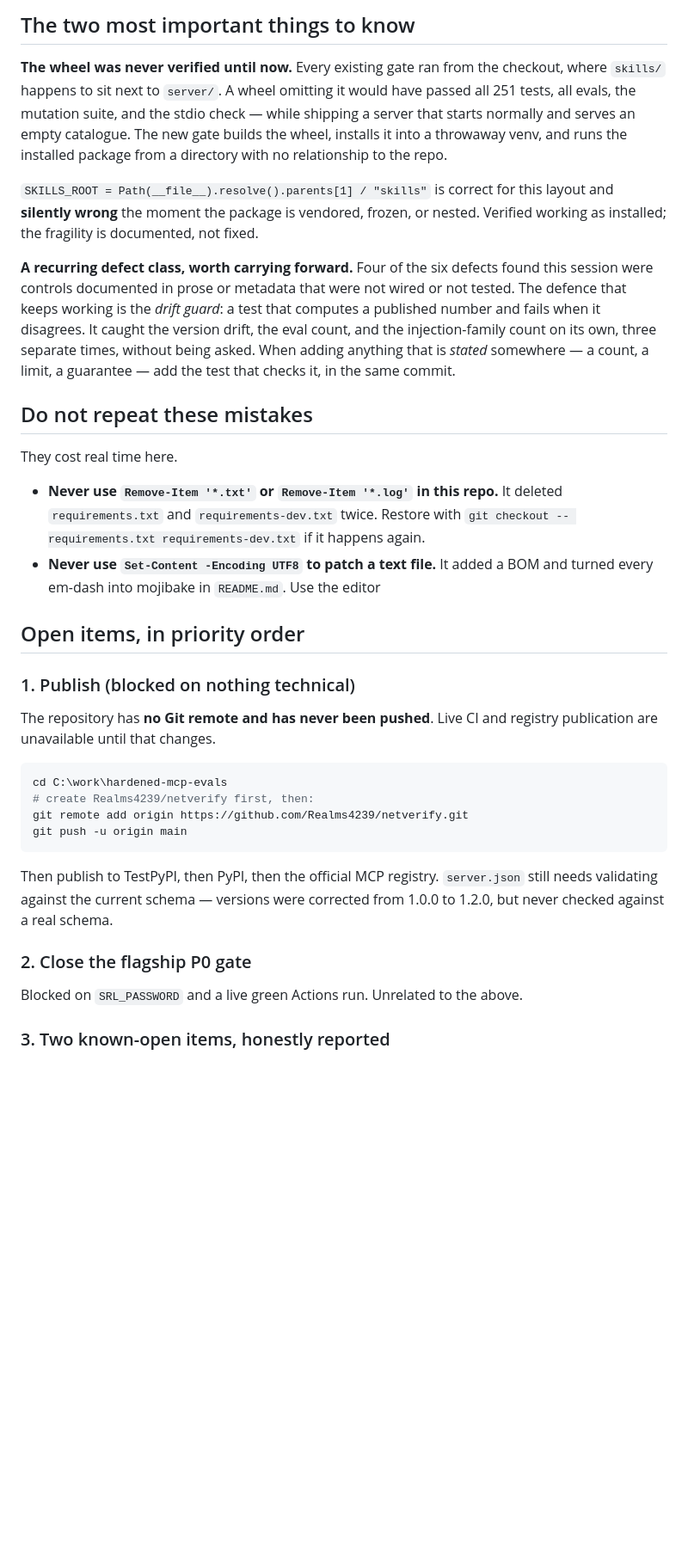
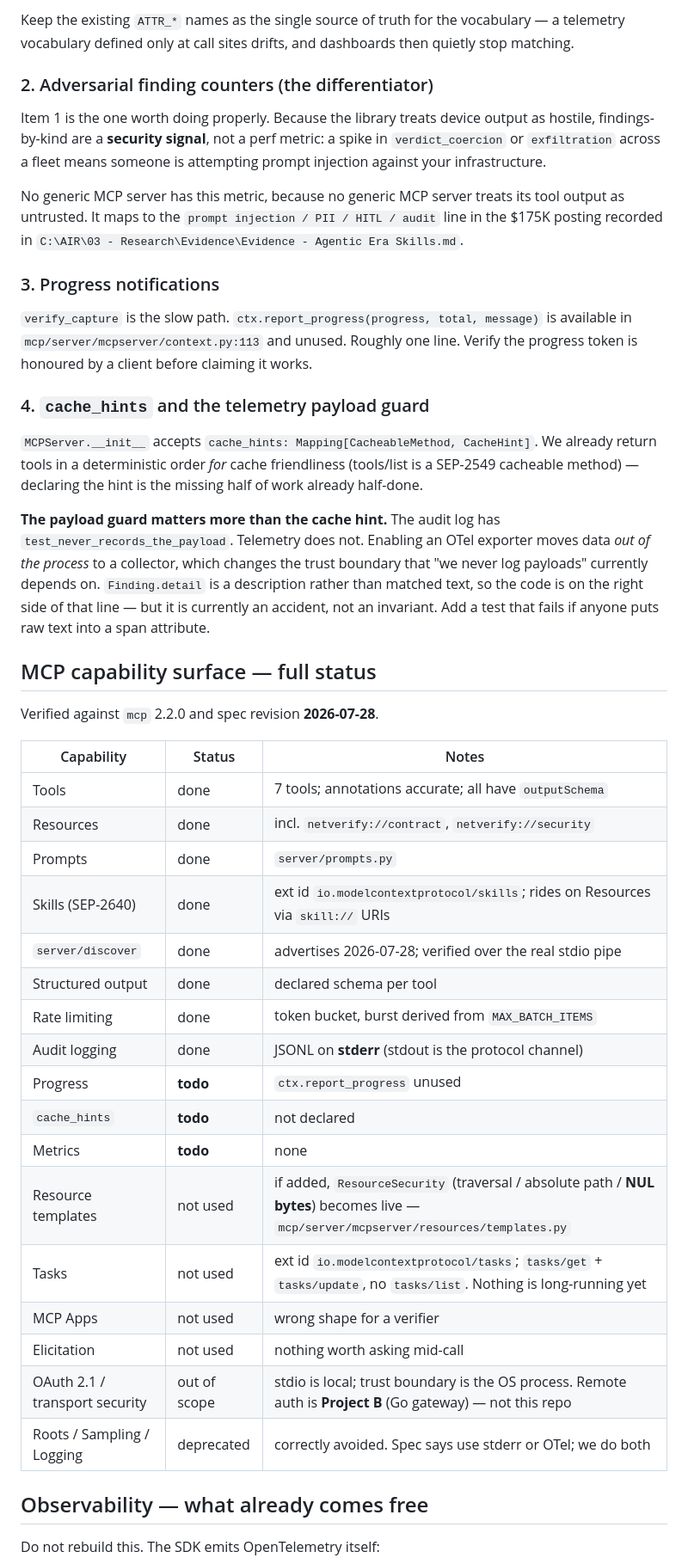
Before and after one commit to Realms4239/netverify, a Markdown page: HANDOFF.md, the part around one of its changes. Shown at 86% size. Drawn GitHub-style; blank space fills up the shorter version.

````diff
--- a/HANDOFF.md
+++ b/HANDOFF.md
@@ -63,57 +69,66 @@ it with adversarial input and found real defects, all of the same class:
 
-## The two most important things to know
+Keep the existing `ATTR_*` names as the single source of truth for the
+vocabulary — a telemetry vocabulary defined only at call sites drifts, and
+dashboards then quietly stop matching.
 
-**The wheel was never verified until now.** Every existing gate ran from the
-checkout, where `skills/` happens to sit next to `server/`. A wheel omitting it
-would have passed all 251 tests, all evals, the mutation suite, and the stdio
-check — while shipping a server that starts normally and serves an empty
-catalogue. The new gate builds the wheel, installs it into a throwaway venv, and
-runs the installed package from a directory with no relationship to the repo.
+### 2. Adversarial finding counters (the differentiator)
 
-`SKILLS_ROOT = Path(__file__).resolve().parents[1] / "skills"` is correct for
-this layout and **silently wrong** the moment the package is vendored, frozen,
-or nested. Verified working as installed; the fragility is documented, not fixed.
+Item 1 is the one worth doing properly. Because the library treats device output
+as hostile, findings-by-kind are a **security signal**, not a perf metric: a
+spike in `verdict_coercion` or `exfiltration` across a fleet means someone is
+attempting prompt injection against your infrastructure.
 
-**A recurring defect class, worth carrying forward.** Four of the six defects
-found this session were controls documented in prose or metadata that were not
-wired or not tested. The defence that keeps working is the *drift guard*: a test
-that computes a published number and fails when it disagrees. It caught the
-version drift, the eval count, and the injection-family count on its own, three
-separate times, without being asked. When adding anything that is *stated*
-somewhere — a count, a limit, a guarantee — add the test that checks it, in the
-same commit.
+No generic MCP server has this metric, because no generic MCP server treats its
+tool output as untrusted. It maps to the `prompt injection / PII / HITL / audit`
+line in the $175K posting recorded in `C:\AIR\03 - Research\Evidence\Evidence - Agentic Era Skills.md`.
 
-## Do not repeat these mistakes
+### 3. Progress notifications
 
-They cost real time here.
+`verify_capture` is the slow path. `ctx.report_progress(progress, total, message)`
+is available in `mcp/server/mcpserver/context.py:113` and unused. Roughly one
+line. Verify the progress token is honoured by a client before claiming it works.
 
-- **Never use `Remove-Item '*.txt'` or `Remove-Item '*.log'` in this repo.** It
-  deleted `requirements.txt` and `requirements-dev.txt` twice. Restore with
-  `git checkout -- requirements.txt requirements-dev.txt` if it happens again.
-- **Never use `Set-Content -Encoding UTF8` to patch a text file.** It added a
-  BOM and turned every em-dash into mojibake in `README.md`. Use the editor
+### 4. `cache_hints` and the telemetry payload guard
 
-## Open items, in priority order
+`MCPServer.__init__` accepts `cache_hints: Mapping[CacheableMethod, CacheHint]`.
+We already return tools in a deterministic order *for* cache friendliness
+(tools/list is a SEP-2549 cacheable method) — declaring the hint is the missing
+half of work already half-done.
 
-### 1. Publish (blocked on nothing technical)
+**The payload guard matters more than the cache hint.** The audit log has
+`test_never_records_the_payload`. Telemetry does not. Enabling an OTel exporter
+moves data *out of the process* to a collector, which changes the trust boundary
+that "we never log payloads" currently depends on. `Finding.detail` is a
+description rather than matched text, so the code is on the right side of that
+line — but it is currently an accident, not an invariant. Add a test that fails
+if anyone puts raw text into a span attribute.
 
-The repository has **no Git remote and has never been pushed**. Live CI and
-registry publication are unavailable until that changes.
 
-```powershell
-cd C:\work\hardened-mcp-evals
-# create Realms4239/netverify first, then:
-git remote add origin https://github.com/Realms4239/netverify.git
-git push -u origin main
-```
+## MCP capability surface — full status
 
-Then publish to TestPyPI, then PyPI, then the official MCP registry.
-`server.json` still needs validating against the current schema — versions were
-corrected from 1.0.0 to 1.2.0, but never checked against a real schema.
+Verified against `mcp` 2.2.0 and spec revision **2026-07-28**.
 
-### 2. Close the flagship P0 gate
+| Capability | Status | Notes |
+|---|---|---|
+| Tools | done | 7 tools; annotations accurate; all have `outputSchema` |
+| Resources | done | incl. `netverify://contract`, `netverify://security` |
+| Prompts | done | `server/prompts.py` |
+| Skills (SEP-2640) | done | ext id `io.modelcontextprotocol/skills`; rides on Resources via `skill://` URIs |
+| `server/discover` | done | advertises 2026-07-28; verified over the real stdio pipe |
+| Structured output | done | declared schema per tool |
+| Rate limiting | done | token bucket, burst derived from `MAX_BATCH_ITEMS` |
+| Audit logging | done | JSONL on **stderr** (stdout is the protocol channel) |
+| Progress | **todo** | `ctx.report_progress` unused |
+| `cache_hints` | **todo** | not declared |
+| Metrics | **todo** | none |
+| Resource templates | not used | if added, `ResourceSecurity` (traversal / absolute path / **NUL bytes**) becomes live — `mcp/server/mcpserver/resources/templates.py` |
+| Tasks | not used | ext id `io.modelcontextprotocol/tasks`; `tasks/get` + `tasks/update`, no `tasks/list`. Nothing is long-running yet |
+| MCP Apps | not used | wrong shape for a verifier |
+| Elicitation | not used | nothing worth asking mid-call |
+| OAuth 2.1 / transport security | out of scope | stdio is local; trust boundary is the OS process. Remote auth is **Project B** (Go gateway) — not this repo |
+| Roots / Sampling / Logging | deprecated | correctly avoided. Spec says use stderr or OTel; we do both |
 
-Blocked on `SRL_PASSWORD` and a live green Actions run. Unrelated to the above.
+## Observability — what already comes free
 
-### 3. Two known-open items, honestly reported
+Do not rebuild this. The SDK emits OpenTelemetry itself:
 
````
Also changed, not shown: other parts of HANDOFF.md (+133 -91 lines).
